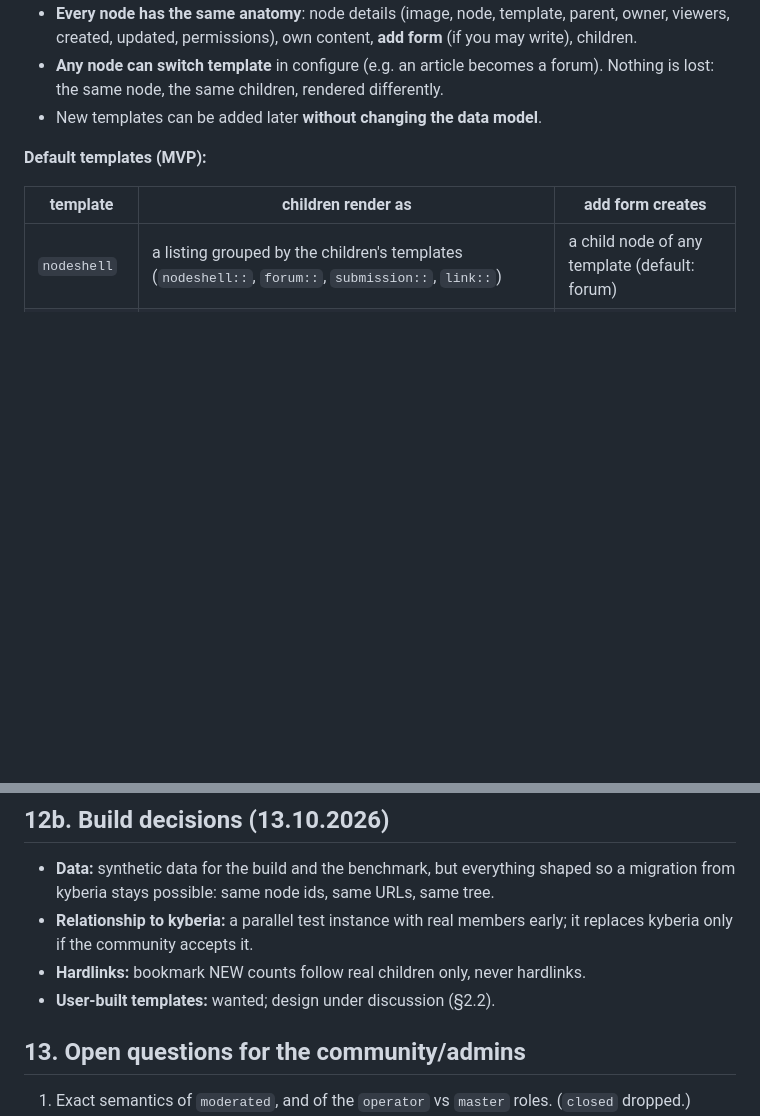
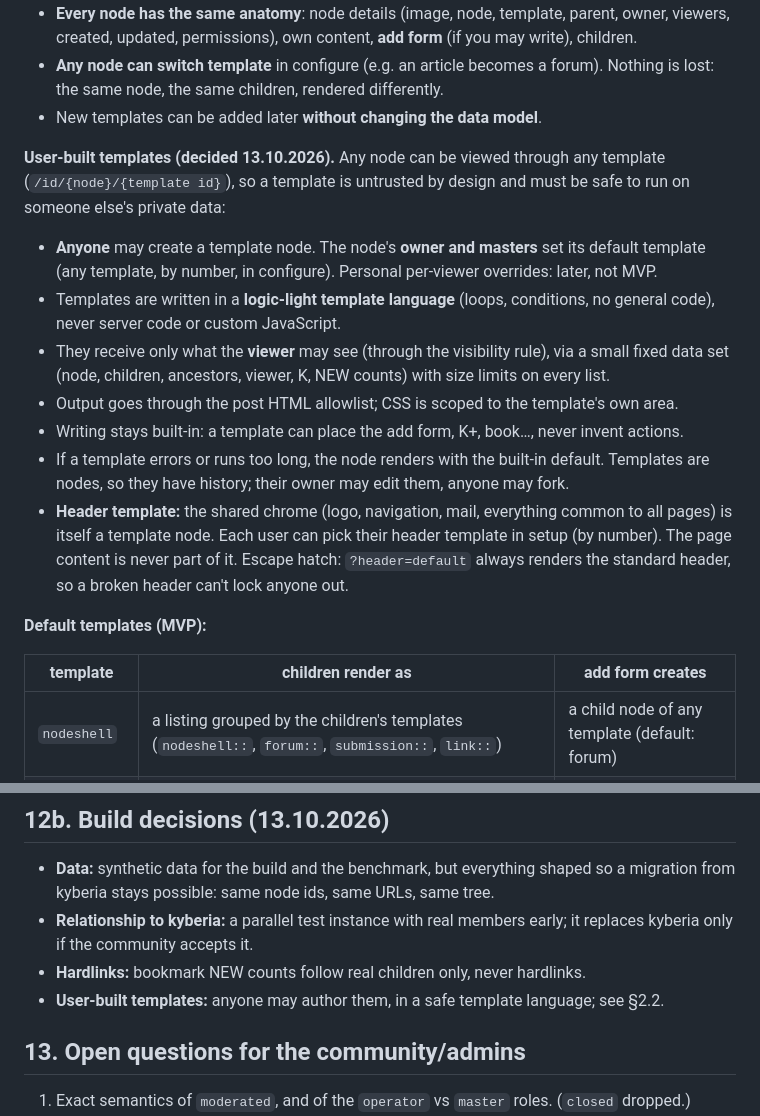
Before and after one commit to slobo3/kyberia-v4, a Markdown page: SPEC.md, 2 parts joined by grey strips. Rendered like a GitHub page; blank space fills up the shorter version.

Commit message:
SPEC: user-built templates and the header template
Co-Authored-By: Claude Opus 5.5 <noreply@anthropic.com>
Claude-Session: https://claude.ai/code/session_01Sh3wqptnBLSr3RU9kvAsrM

```diff
--- a/SPEC.md
+++ b/SPEC.md
@@ -69,6 +69,24 @@ behave differently is the node's **template**:
 - **Any node can switch template** in configure (e.g. an article becomes a forum). Nothing is lost:
   the same node, the same children, rendered differently.
 - New templates can be added later **without changing the data model**.
+
+**User-built templates (decided 13.10.2026).** Any node can be viewed through any template
+(`/id/{node}/{template id}`), so a template is untrusted by design and must be safe to run on
+someone else's private data:
+- **Anyone** may create a template node. The node's **owner and masters** set its default template
+  (any template, by number, in configure). Personal per-viewer overrides: later, not MVP.
+- Templates are written in a **logic-light template language** (loops, conditions, no general code),
+  never server code or custom JavaScript.
+- They receive only what the **viewer** may see (through the visibility rule), via a small fixed
+  data set (node, children, ancestors, viewer, K, NEW counts) with size limits on every list.
+- Output goes through the post HTML allowlist; CSS is scoped to the template's own area.
+- Writing stays built-in: a template can place the add form, K+, book…, never invent actions.
+- If a template errors or runs too long, the node renders with the built-in default. Templates are
+  nodes, so they have history; their owner may edit them, anyone may fork.
+- **Header template:** the shared chrome (logo, navigation, mail, everything common to all pages) is
+  itself a template node. Each user can pick their header template in setup (by number). The page
+  content is never part of it. Escape hatch: `?header=default` always renders the standard header,
+  so a broken header can't lock anyone out.
 
 **Default templates (MVP):**
 
@@ -463,7 +481,7 @@ visit.last_visit_at)` for ~100 bookmarks per page load. Use `last_child_at` /
 - **Relationship to kyberia:** a parallel test instance with real members early; it replaces
   kyberia only if the community accepts it.
 - **Hardlinks:** bookmark NEW counts follow real children only, never hardlinks.
-- **User-built templates:** wanted; design under discussion (§2.2).
+- **User-built templates:** anyone may author them, in a safe template language; see §2.2.
 
 ## 13. Open questions for the community/admins
 1. Exact semantics of `moderated`, and of the `operator` vs `master` roles. (`closed` dropped.)
```
